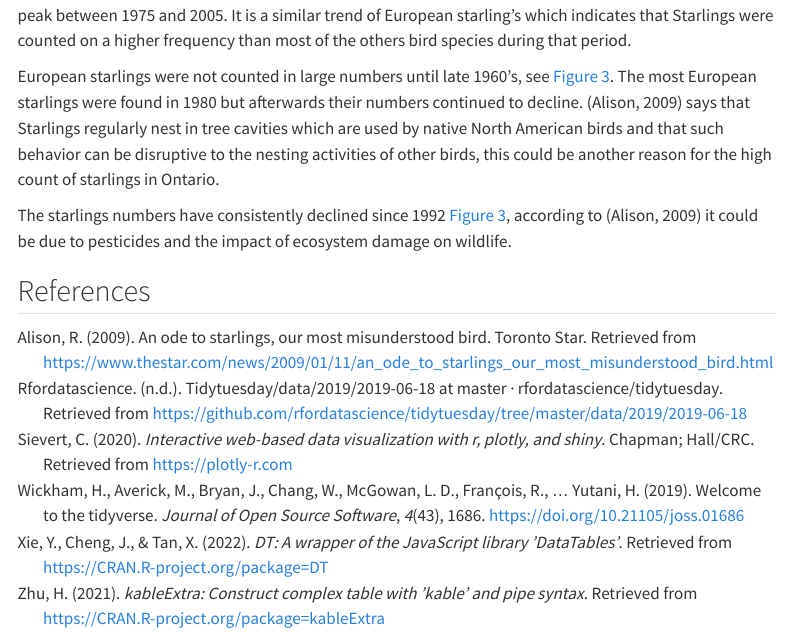
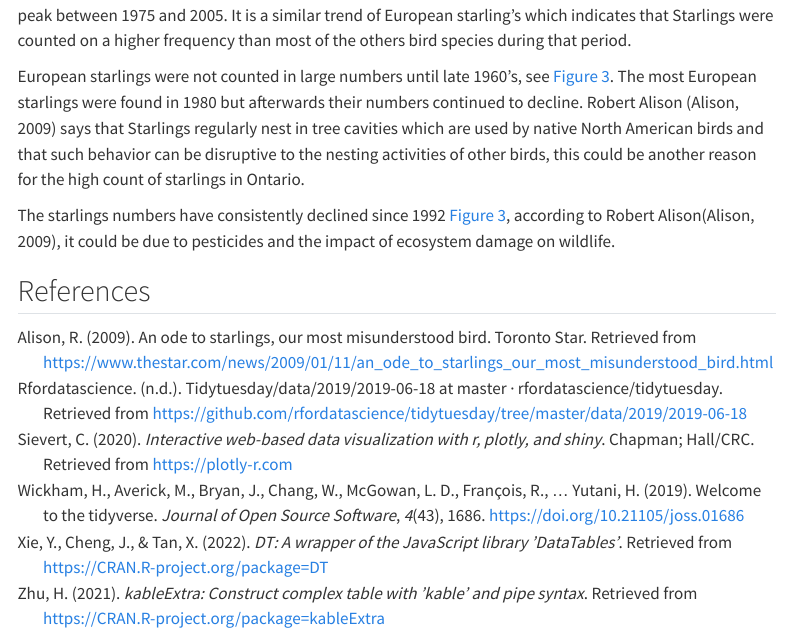
Before and after one commit to etc5523-2022/blog-Adarsh098, a Quarto document (posts/welcome/index.qmd): the page in a window 1100 px wide, from 1670 px down. Rendered offline with R 4.5, knitr and Pandoc in place of Quarto, with nearby package versions; some code elsewhere in the file could not run offline; menus at the side of the page are left out.

Commit message:
updated index.qmd

```diff
--- a/posts/welcome/index.qmd
+++ b/posts/welcome/index.qmd
@@ -124,9 +124,9 @@ ggplotly(p2)
 
 European Starlings were the dominant bird species in Ontario. The trend of total birds counted was at its peak between 1975 and 2005. It is a similar trend of European starling's which indicates that Starlings were counted on a higher frequency than most of the others bird species during that period.
 
-European starlings were not counted in large numbers until late 1960's, see @fig-plot2. The most European starlings were found in 1980 but afterwards their numbers continued to decline. [@alison_2009] says that Starlings regularly nest in tree cavities which are used by native North American birds and that such behavior can be disruptive to the nesting activities of other birds, this could be another reason for the high count of starlings in Ontario.
+European starlings were not counted in large numbers until late 1960's, see @fig-plot2. The most European starlings were found in 1980 but afterwards their numbers continued to decline. Robert Alison [@alison_2009] says that Starlings regularly nest in tree cavities which are used by native North American birds and that such behavior can be disruptive to the nesting activities of other birds, this could be another reason for the high count of starlings in Ontario.
 
-The starlings numbers have consistently declined since 1992 @fig-plot2, according to [@alison_2009] it could be due to pesticides and the impact of ecosystem damage on wildlife.
+The starlings numbers have consistently declined since 1992 @fig-plot2, according to Robert Alison[@alison_2009], it could be due to pesticides and the impact of ecosystem damage on wildlife.
 
 
 
```
Also changed, not shown: posts/welcome/index.qmd (2 more changed lines).
